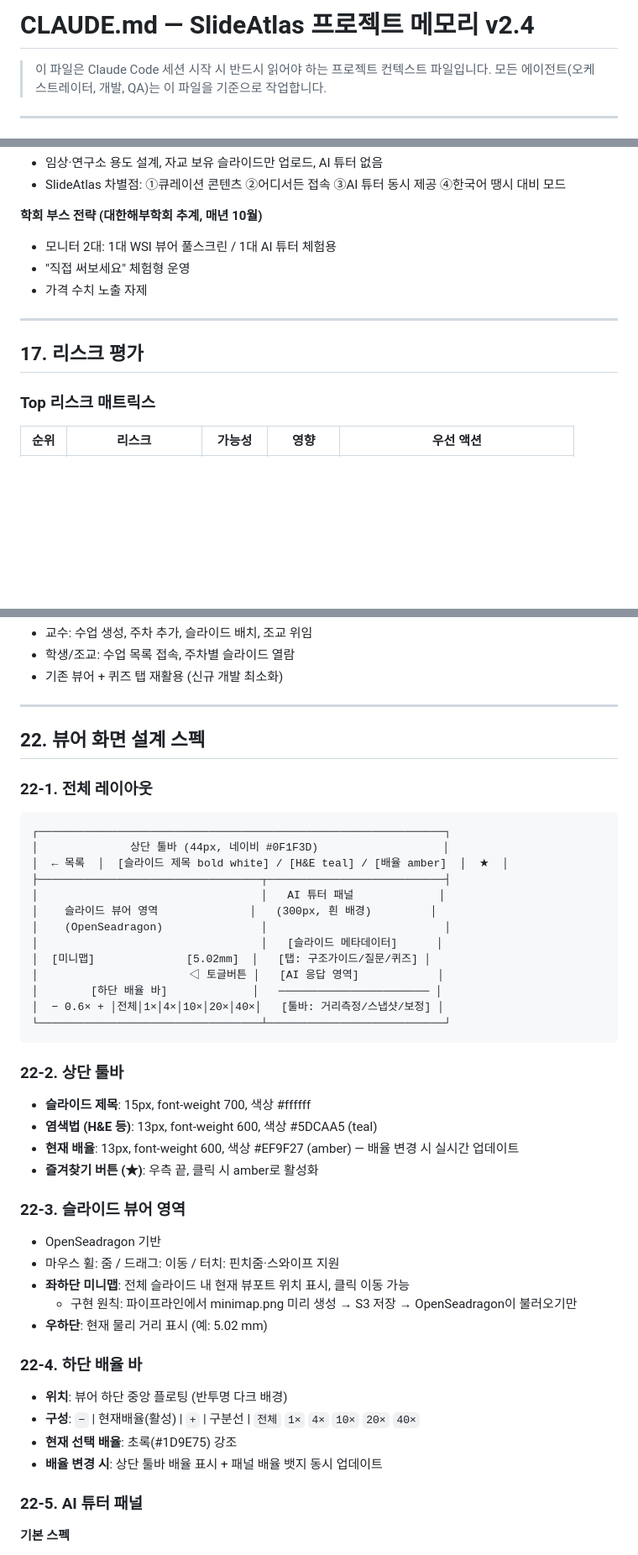
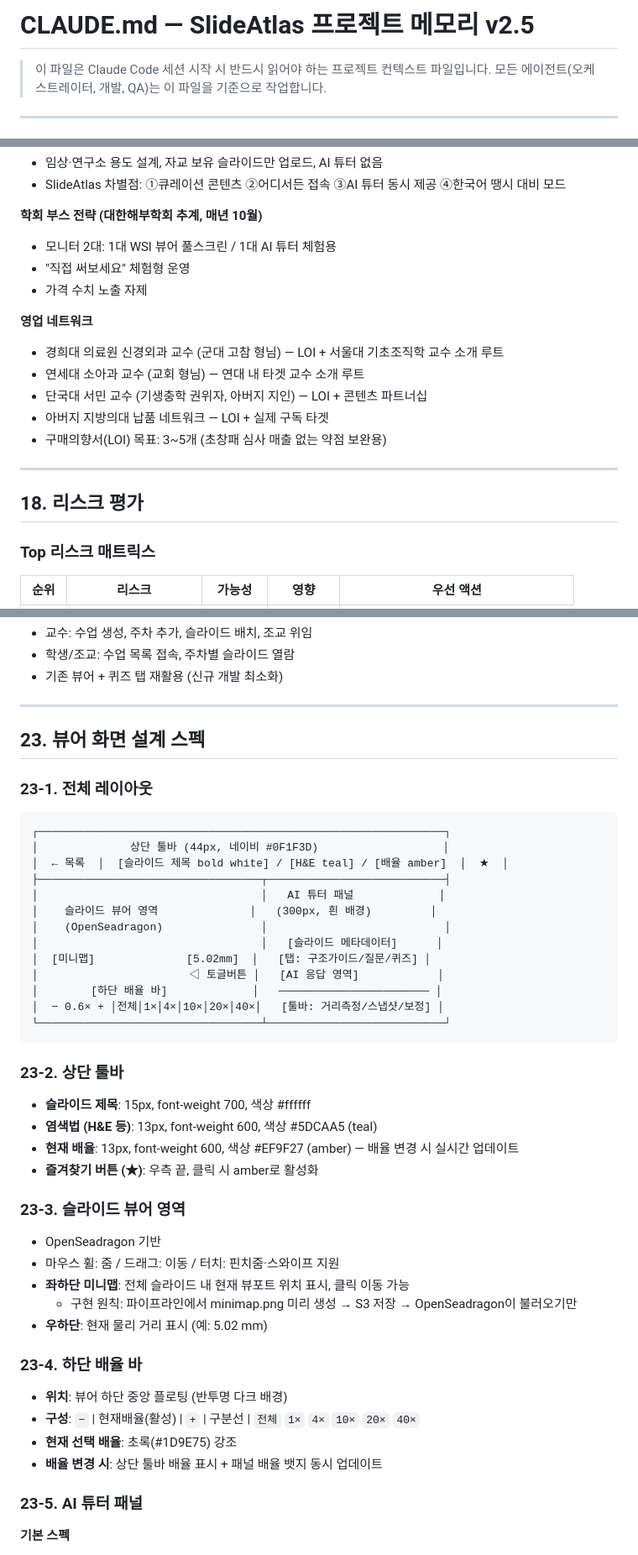
Before and after one commit to SlideAtlas/SlideAtlas, a Markdown page: CLAUDE.md, 3 parts joined by grey strips. Shown at 84% size. GitHub-like rendering; blank space fills up the shorter version.

````diff
--- a/CLAUDE.md
+++ b/CLAUDE.md
@@ -1,4 +1,4 @@
-# CLAUDE.md — SlideAtlas 프로젝트 메모리 v2.4
+# CLAUDE.md — SlideAtlas 프로젝트 메모리 v2.5
 
 > 이 파일은 Claude Code 세션 시작 시 반드시 읽어야 하는 프로젝트 컨텍스트 파일입니다.
 > 모든 에이전트(오케스트레이터, 개발, QA)는 이 파일을 기준으로 작업합니다.
@@ -479,9 +528,16 @@ SlideAtlas 무관 질문에는 답변하지 마세요.
 - "직접 써보세요" 체험형 운영
 - 가격 수치 노출 자제
 
+**영업 네트워크**
+- 경희대 의료원 신경외과 교수 (군대 고참 형님) — LOI + 서울대 기초조직학 교수 소개 루트
+- 연세대 소아과 교수 (교회 형님) — 연대 내 타겟 교수 소개 루트
+- 단국대 서민 교수 (기생충학 권위자, 아버지 지인) — LOI + 콘텐츠 파트너십
+- 아버지 지방의대 납품 네트워크 — LOI + 실제 구독 타겟
+- 구매의향서(LOI) 목표: 3~5개 (초창패 심사 매출 없는 약점 보완용)
+
 ---
 
-## 17. 리스크 평가
+## 18. 리스크 평가
 
 ### Top 리스크 매트릭스
 
@@ -676,9 +733,9 @@ slideatlas.net 접속
 
 ---
 
-## 22. 뷰어 화면 설계 스펙
+## 23. 뷰어 화면 설계 스펙
 
-### 22-1. 전체 레이아웃
+### 23-1. 전체 레이아웃
 
 ```
 ┌──────────────────────────────────────────────────────────────┐
@@ -696,14 +753,14 @@ slideatlas.net 접속
 └──────────────────────────────────┴───────────────────────────┘
 ```
 
-### 22-2. 상단 툴바
+### 23-2. 상단 툴바
 
 - **슬라이드 제목**: 15px, font-weight 700, 색상 #ffffff
 - **염색법 (H&E 등)**: 13px, font-weight 600, 색상 #5DCAA5 (teal)
 - **현재 배율**: 13px, font-weight 600, 색상 #EF9F27 (amber) — 배율 변경 시 실시간 업데이트
 - **즐겨찾기 버튼 (★)**: 우측 끝, 클릭 시 amber로 활성화
 
-### 22-3. 슬라이드 뷰어 영역
+### 23-3. 슬라이드 뷰어 영역
 
 - OpenSeadragon 기반
 - 마우스 휠: 줌 / 드래그: 이동 / 터치: 핀치줌·스와이프 지원
@@ -711,14 +768,14 @@ slideatlas.net 접속
   - 구현 원칙: 파이프라인에서 minimap.png 미리 생성 → S3 저장 → OpenSeadragon이 불러오기만
 - **우하단**: 현재 물리 거리 표시 (예: 5.02 mm)
 
-### 22-4. 하단 배율 바
+### 23-4. 하단 배율 바
 
 - **위치**: 뷰어 하단 중앙 플로팅 (반투명 다크 배경)
 - **구성**: `−` | 현재배율(활성) | `+` | 구분선 | `전체` `1×` `4×` `10×` `20×` `40×`
 - **현재 선택 배율**: 초록(#1D9E75) 강조
 - **배율 변경 시**: 상단 툴바 배율 표시 + 패널 배율 뱃지 동시 업데이트
 
-### 22-5. AI 튜터 패널
+### 23-5. AI 튜터 패널
 
 **기본 스펙**
 - 너비: 300px (전체 화면의 약 32%)
````
Also changed, not shown: other parts of CLAUDE.md (+94 -44 lines).
